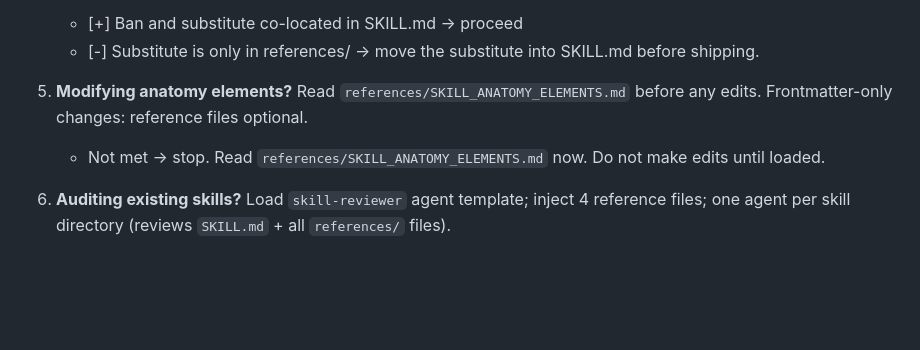
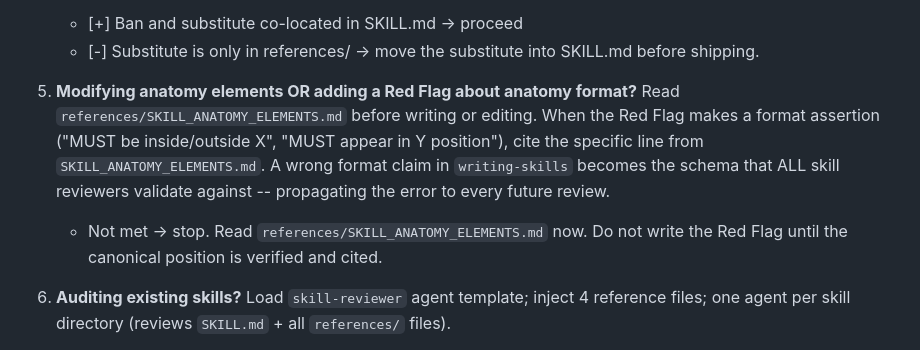
Before and after one commit to JPEGtheDev/story-to-ship, a Markdown page: skills/writing-skills/SKILL.md, the part around the change. GitHub-like rendering; blank space fills up the shorter version.

Commit message:
fix(writing-skills): strengthen BEFORE PROCEEDING gate for anatomy Red Flags
When a Red Flag in writing-skills asserts a canonical format position, all
skill reviewers validate against that Red Flag as the schema. A wrong Red Flag
propagates undetected to every future review. Gate now requires reading
SKILL_ANATOMY_ELEMENTS.md and citing the specific line before writing any
Red Flag about anatomy format positions.

```diff
--- a/skills/writing-skills/SKILL.md
+++ b/skills/writing-skills/SKILL.md
@@ -40,8 +40,8 @@ Before creating, editing, or shipping any skill or agent template:
    - [+] Ban and substitute co-located in SKILL.md -> proceed
    - [-] Substitute is only in references/ -> move the substitute into SKILL.md before shipping.
 
-5. **Modifying anatomy elements?** Read `references/SKILL_ANATOMY_ELEMENTS.md` before any edits. Frontmatter-only changes: reference files optional.
-   - Not met -> stop. Read `references/SKILL_ANATOMY_ELEMENTS.md` now. Do not make edits until loaded.
+5. **Modifying anatomy elements OR adding a Red Flag about anatomy format?** Read `references/SKILL_ANATOMY_ELEMENTS.md` before writing or editing. When the Red Flag makes a format assertion ("MUST be inside/outside X", "MUST appear in Y position"), cite the specific line from `SKILL_ANATOMY_ELEMENTS.md`. A wrong format claim in `writing-skills` becomes the schema that ALL skill reviewers validate against -- propagating the error to every future review.
+   - Not met -> stop. Read `references/SKILL_ANATOMY_ELEMENTS.md` now. Do not write the Red Flag until the canonical position is verified and cited.
 
 6. **Auditing existing skills?** Load `skill-reviewer` agent template; inject 4 reference files; one agent per skill directory (reviews `SKILL.md` + all `references/` files).
    - Not following -> read `references/DISPATCH_PATTERN.md` before dispatching any review agents.
```
Also changed, not shown: 1 other file.
